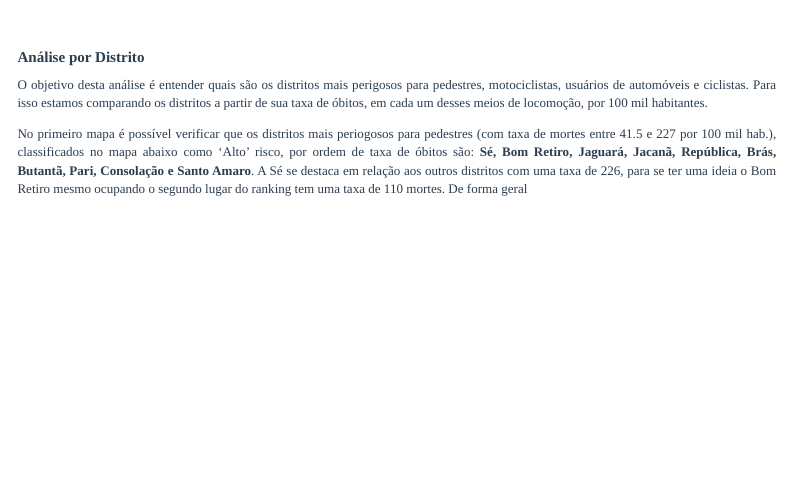
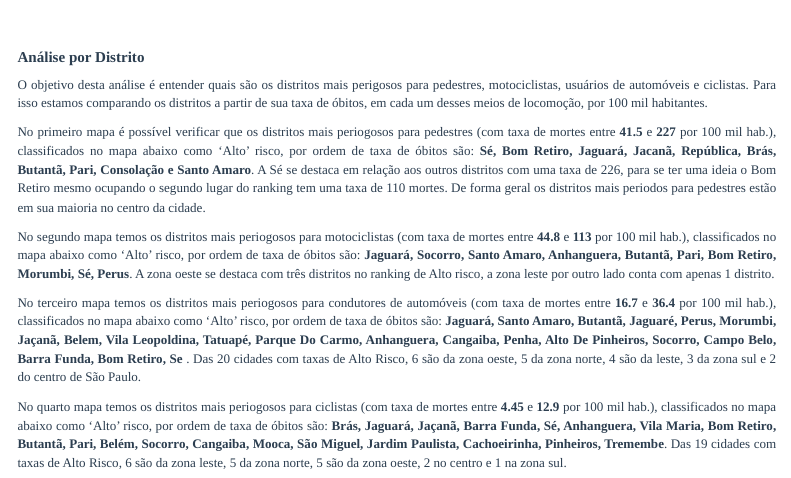
Before and after one commit to Adesampa/obitos_transito, an R Markdown document (transito.Rmd): the page in a window 1100 px wide, from 4680 px down before the commit and from 4810 px down after it, so that both start at the same text. Rendered offline with R 4.5, knitr and Pandoc, with nearby package versions; some code elsewhere in the file could not run offline; menus at the side of the page are left out; column names are cleaned by a stand-in for the janitor package; a web font asked for in the figures is replaced by an installed one.

Commit message:
texto do mapa do estado

````diff
--- a/transito.Rmd
+++ b/transito.Rmd
@@ -928,7 +926,15 @@ grafico_interativo_plotly
 
 O objetivo desta análise é entender quais são os distritos mais perigosos para pedestres, motociclistas, usuários de automóveis e ciclistas. Para isso estamos comparando os distritos a partir de sua taxa de óbitos, em cada um desses meios de locomoção, por 100 mil habitantes.
 
-No primeiro mapa é possível verificar que os distritos mais periogosos para pedestres (com taxa de mortes entre 41.5 e 227 por 100 mil hab.), classificados no mapa abaixo como 'Alto' risco,  por ordem de taxa de óbitos são: **Sé,	Bom Retiro, Jaguará, Jacanã, República, Brás, Butantã, Pari, Consolação e Santo Amaro**. A Sé se destaca em relação aos outros distritos com uma taxa de 226, para se ter uma ideia o Bom Retiro mesmo ocupando o segundo lugar do ranking tem uma taxa de 110 mortes. De forma geral
+No primeiro mapa é possível verificar que os distritos mais periogosos para pedestres (com taxa de mortes entre **41.5** e **227** por 100 mil hab.), classificados no mapa abaixo como 'Alto' risco,  por ordem de taxa de óbitos são: **Sé,	Bom Retiro, Jaguará, Jacanã, República, Brás, Butantã, Pari, Consolação e Santo Amaro**. A Sé se destaca em relação aos outros distritos com uma taxa de 226, para se ter uma ideia o Bom Retiro mesmo ocupando o segundo lugar do ranking tem uma taxa de 110 mortes. De forma geral os distritos mais periodos para pedestres estão em sua maioria no centro da cidade.
+
+No segundo mapa temos os distritos mais periogosos para motociclistas (com taxa de mortes entre **44.8** e **113** por 100 mil hab.), classificados no mapa abaixo como 'Alto' risco,  por ordem de taxa de óbitos são: **Jaguará, Socorro, Santo Amaro, Anhanguera, Butantã, Pari, Bom Retiro, Morumbi, Sé, Perus**. A zona oeste se destaca com três distritos no ranking de Alto risco, a zona leste por outro lado conta com apenas 1 distrito.
+
+
+No terceiro mapa temos os distritos mais periogosos para condutores de automóveis (com taxa de mortes entre **16.7** e **36.4** por 100 mil hab.), classificados no mapa abaixo como 'Alto' risco, por ordem de taxa de óbitos são: **Jaguará, Santo Amaro, Butantã, Jaguaré, Perus, Morumbi, Jaçanã, Belem, Vila Leopoldina, Tatuapé, Parque Do Carmo, Anhanguera, Cangaiba, Penha, Alto De Pinheiros, Socorro, Campo Belo, Barra Funda, Bom Retiro, Se **.  Das 20 cidades com taxas de Alto Risco, 6 são da zona oeste, 5 da zona norte, 4 são da leste, 3 da zona sul e 2 do centro de São Paulo.
+
+No quarto mapa temos os distritos mais periogosos para ciclistas (com taxa de mortes entre **4.45** e **12.9** por 100 mil hab.), classificados no mapa abaixo como 'Alto' risco, por ordem de taxa de óbitos são: **Brás, Jaguará, Jaçanã, Barra Funda, Sé, Anhanguera, Vila Maria, Bom Retiro, Butantã, Pari, Belém, Socorro, Cangaiba, Mooca, São Miguel, Jardim Paulista, Cachoeirinha, Pinheiros, Tremembe**.  Das 19 cidades com taxas de Alto Risco, 6 são da zona leste,  5 da zona norte, 5 são da zona oeste, 2 no centro e 1 na zona sul.
+
 
 
 ```{r eval=FALSE, include=FALSE}
````
Also changed, not shown: transito.Rmd (12 more changed lines).
